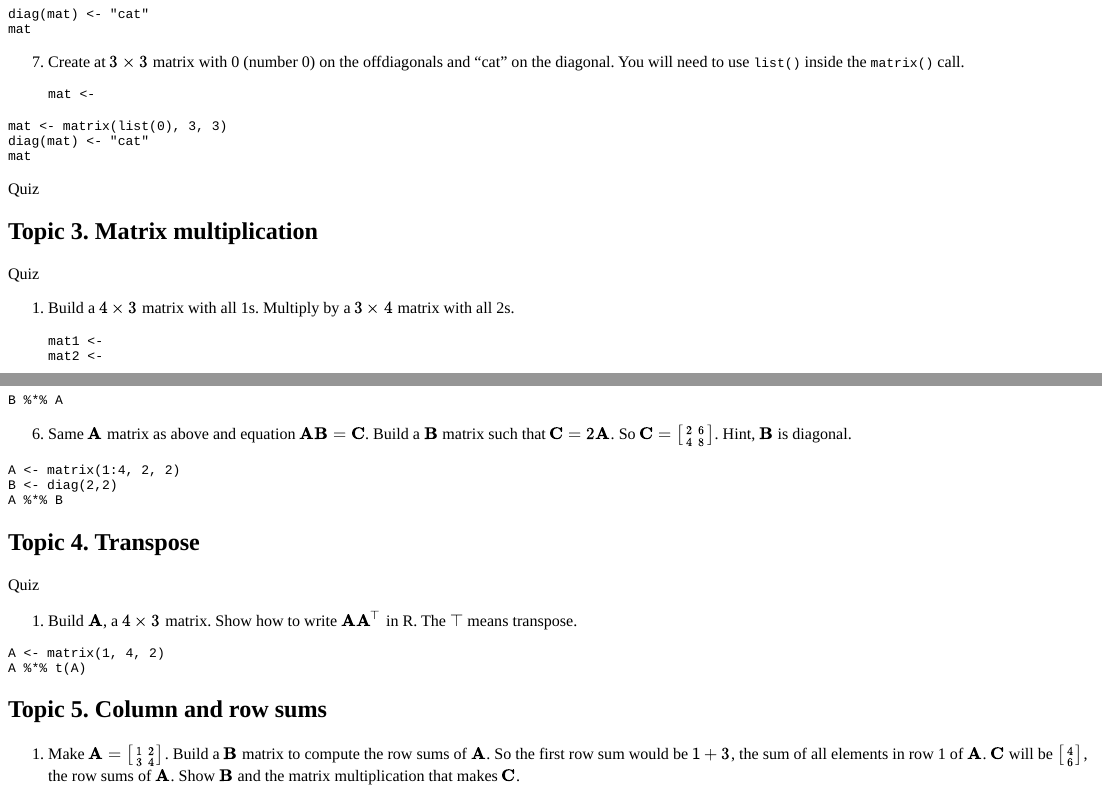
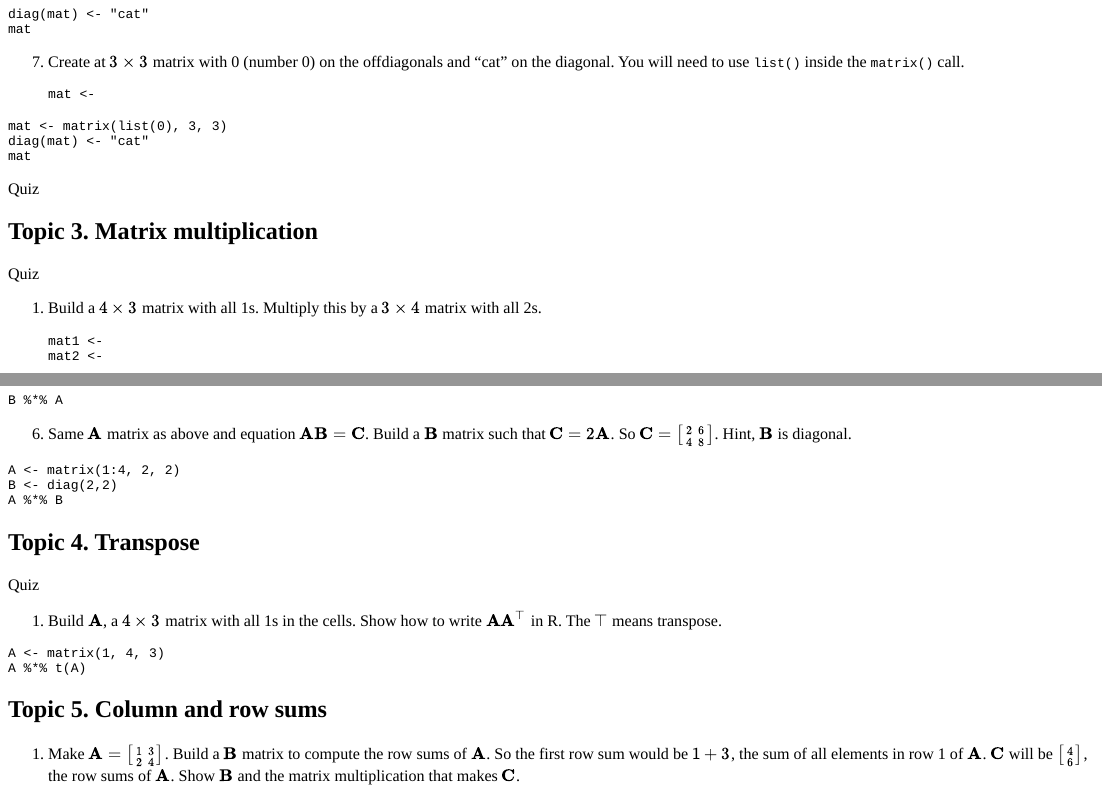
Before and after one commit to atsa-es/atsalibrary, an R Markdown document (inst/tutorials/matrix/matrix.Rmd): the page in a window 1100 px wide, from 1270 px down, and a second part further down, joined at a grey line. The pictures show the output file inst/tutorials/matrix/matrix.html that the author committed with the source, opened offline.

Commit message:
fix errors in solns

````diff
--- a/inst/tutorials/matrix/matrix.Rmd
+++ b/inst/tutorials/matrix/matrix.Rmd
@@ -255,7 +255,7 @@ quiz(
 )
 ```
 
-1. Build a $4 \times 3$ matrix with all 1s. Multiply by a $3 \times 4$ matrix with all 2s.
+1. Build a $4 \times 3$ matrix with all 1s. Multiply this by a $3 \times 4$ matrix with all 2s.
 
     ```{r qmult1, exercise=TRUE, exercise.eval=FALSE}
     mat1 <-
@@ -349,21 +349,21 @@ quiz(
 )
 ```
 
-1. Build $\mathbf{A}$, a $4 \times 3$ matrix. Show how to write $\mathbf{A}\mathbf{A}^\top$ in R. The $\top$ means transpose.
+1. Build $\mathbf{A}$, a $4 \times 3$ matrix with all 1s in the cells. Show how to write $\mathbf{A}\mathbf{A}^\top$ in R. The $\top$ means transpose.
 
     ```{r qt1, exercise=TRUE, exercise.eval=FALSE}
 
     ```
 
 ```{r qt1-solution}
-A <- matrix(1, 4, 2)
+A <- matrix(1, 4, 3)
 A %*% t(A)
 ```
 
 ## Topic 5. Column and row sums
 
 
-1. Make $\mathbf{A}=\left[ \begin{smallmatrix}1&2\\3&4\end{smallmatrix}\right]$.  Build a $\mathbf{B}$ matrix to compute the row sums of $\mathbf{A}$.  So the first row sum would be $1+3$, the sum of all elements in row 1 of $\mathbf{A}$.  $\mathbf{C}$ will be $\left[ \begin{smallmatrix}4\\ 6\end{smallmatrix}\right]$, the row sums of $\mathbf{A}$. Show $\mathbf{B}$ and the matrix multiplication that makes $\mathbf{C}$.
+1. Make $\mathbf{A}=\left[ \begin{smallmatrix}1&3\\2&4\end{smallmatrix}\right]$.  Build a $\mathbf{B}$ matrix to compute the row sums of $\mathbf{A}$.  So the first row sum would be $1+3$, the sum of all elements in row 1 of $\mathbf{A}$.  $\mathbf{C}$ will be $\left[ \begin{smallmatrix}4\\ 6\end{smallmatrix}\right]$, the row sums of $\mathbf{A}$. Show $\mathbf{B}$ and the matrix multiplication that makes $\mathbf{C}$.
 
     ```{r qrc1, exercise=TRUE, exercise.eval=FALSE}
 
````
Also changed, not shown: inst/tutorials/matrix/matrix.html, inst/tutorials/matrix/matrix.Rmd (2 more changed lines).
